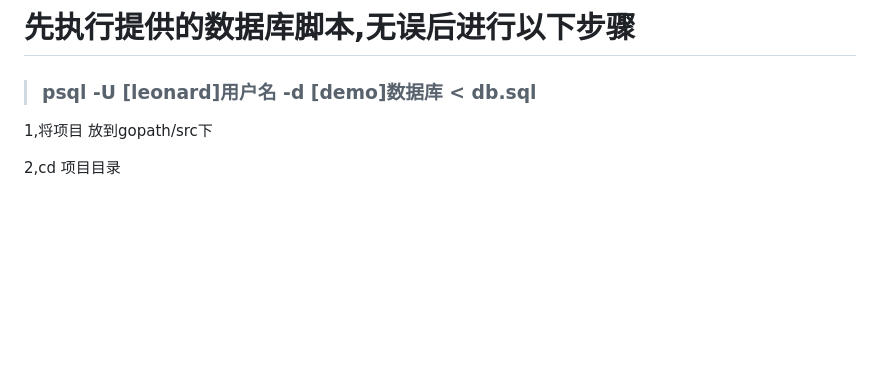
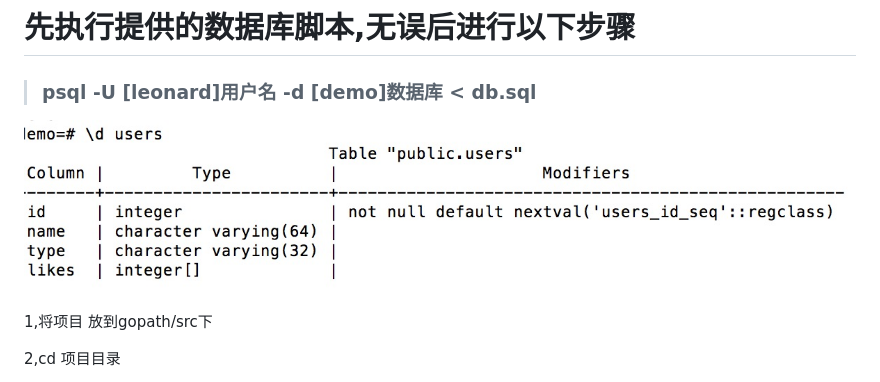
Before and after one commit to leonardyp/go-postgresql-demo, a Markdown page: README.md, the part around the change. Drawn GitHub-style; pictures changed too: static/img/db.png (added); blank space fills up the shorter version.

```diff
--- a/README.md
+++ b/README.md
@@ -4,6 +4,7 @@
 	   Go    :go version go1.5rc1 darwin/amd64
 # 先执行提供的数据库脚本,无误后进行以下步骤
 >### psql -U [leonard]用户名 -d [demo]数据库  < db.sql
+![](https://github.com/leonardyp/go-postgresql-demo/blob/master/static/img/db.png)
 
 1,将项目 放到gopath/src下
 
```
